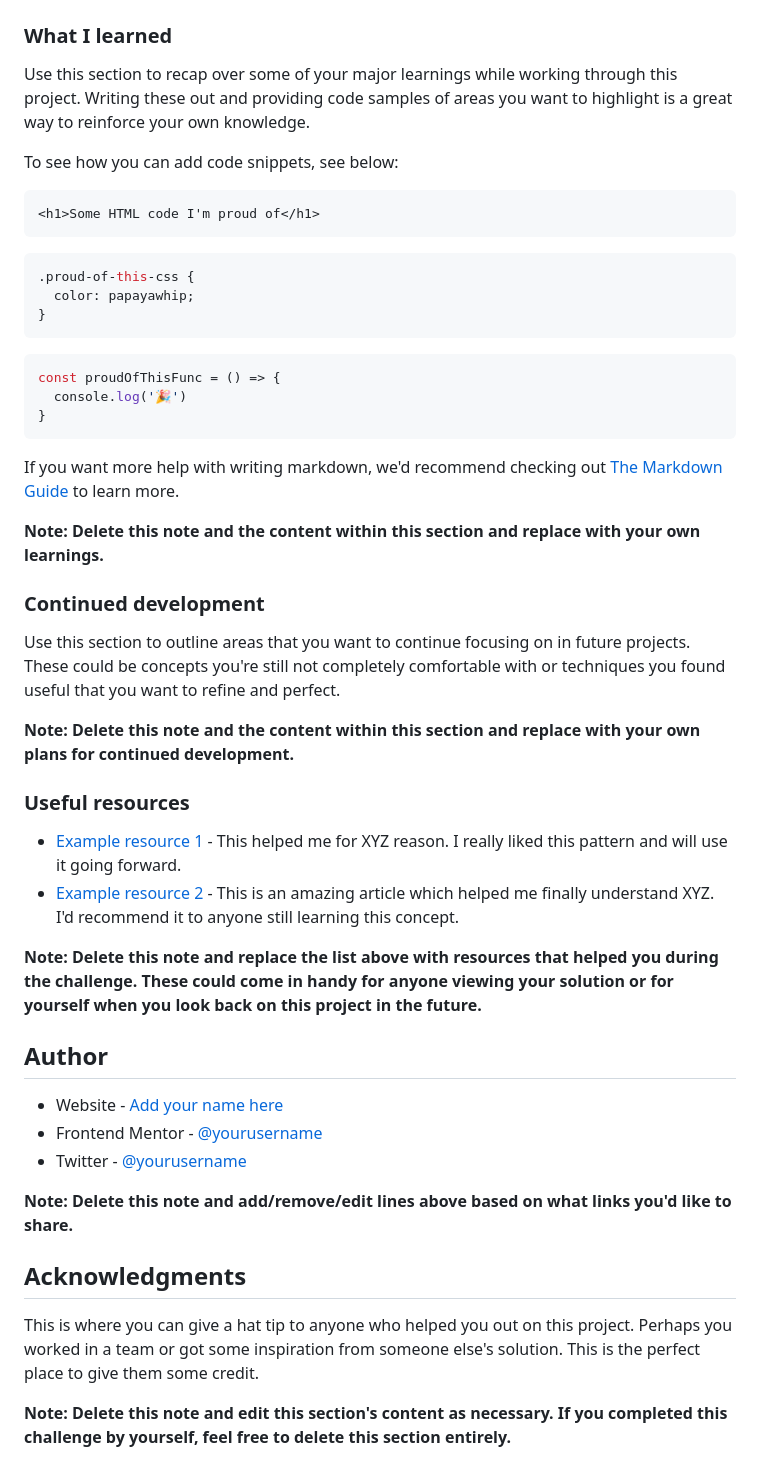
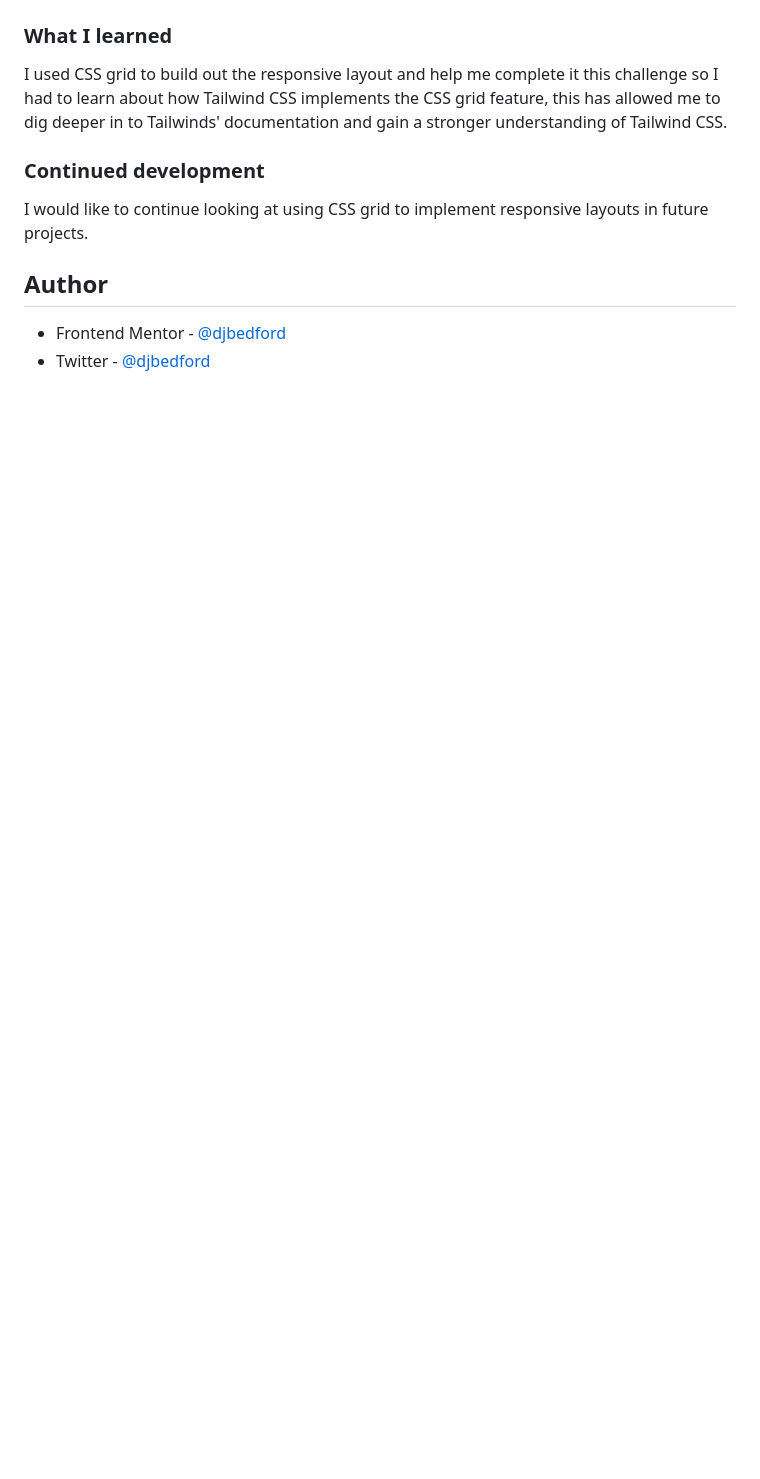
Before and after one commit to djbedford/fm-single-price-grid-component, a Markdown page: README.md, the part around the change printed below. Drawn GitHub-style; blank space fills up the shorter version.

````diff
--- a/README.md
+++ b/README.md
@@ -61,51 +44,13 @@ Then crop/optimize/edit your image however you like, add it to your project, and
 
 ### What I learned
 
-Use this section to recap over some of your major learnings while working through this project. Writing these out and providing code samples of areas you want to highlight is a great way to reinforce your own knowledge.
-
-To see how you can add code snippets, see below:
-
-```html
-<h1>Some HTML code I'm proud of</h1>
-```
-```css
-.proud-of-this-css {
-  color: papayawhip;
-}
-```
-```js
-const proudOfThisFunc = () => {
-  console.log('🎉')
-}
-```
-
-If you want more help with writing markdown, we'd recommend checking out [The Markdown Guide](https://www.markdownguide.org/) to learn more.
-
-**Note: Delete this note and the content within this section and replace with your own learnings.**
+I used CSS grid to build out the responsive layout and help me complete it this challenge so I had to learn about how Tailwind CSS implements the CSS grid feature, this has allowed me to dig deeper in to Tailwinds' documentation and gain a stronger understanding of Tailwind CSS.
 
 ### Continued development
 
-Use this section to outline areas that you want to continue focusing on in future projects. These could be concepts you're still not completely comfortable with or techniques you found useful that you want to refine and perfect.
-
-**Note: Delete this note and the content within this section and replace with your own plans for continued development.**
-
-### Useful resources
-
-- [Example resource 1](https://www.example.com) - This helped me for XYZ reason. I really liked this pattern and will use it going forward.
-- [Example resource 2](https://www.example.com) - This is an amazing article which helped me finally understand XYZ. I'd recommend it to anyone still learning this concept.
-
-**Note: Delete this note and replace the list above with resources that helped you during the challenge. These could come in handy for anyone viewing your solution or for yourself when you look back on this project in the future.**
+I would like to continue looking at using CSS grid to implement responsive layouts in future projects.
 
 ## Author
 
-- Website - [Add your name here](https://www.your-site.com)
-- Frontend Mentor - [@yourusername](https://www.frontendmentor.io/profile/yourusername)
-- Twitter - [@yourusername](https://www.twitter.com/yourusername)
-
-**Note: Delete this note and add/remove/edit lines above based on what links you'd like to share.**
-
-## Acknowledgments
-
-This is where you can give a hat tip to anyone who helped you out on this project. Perhaps you worked in a team or got some inspiration from someone else's solution. This is the perfect place to give them some credit.
-
-**Note: Delete this note and edit this section's content as necessary. If you completed this challenge by yourself, feel free to delete this section entirely.**
+- Frontend Mentor - [@djbedford](https://www.frontendmentor.io/profile/djbedford)
+- Twitter - [@djbedford](https://www.twitter.com/djbedford)
````
Also changed, not shown: other parts of README.md (+4 -21 lines), fm-single-price-grid-component-screenshot.png (added).
